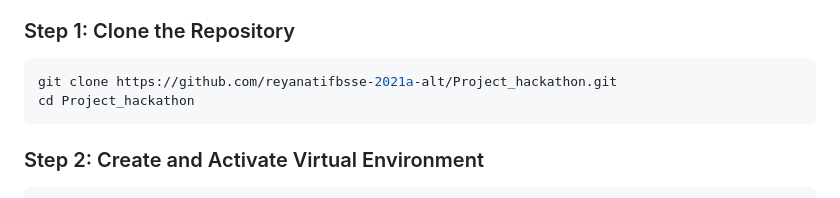
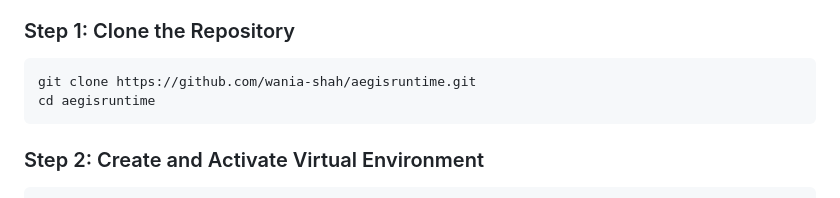
Before and after one commit to reyanatifbsse-2021a-alt/Project_hackathon, a Markdown page: README.md, the part around the change. Drawn GitHub-style.

Commit message:
docs: update repository clone URL to wania-shah/aegisruntime

````diff
--- a/README.md
+++ b/README.md
@@ -60,8 +60,8 @@ AegisRuntime is architected with modern, modular, production-ready technologies:
 
 ### Step 1: Clone the Repository
 ```bash
-git clone https://github.com/reyanatifbsse-2021a-alt/Project_hackathon.git
-cd Project_hackathon
+git clone https://github.com/wania-shah/aegisruntime.git
+cd aegisruntime
 ```
 
 ### Step 2: Create and Activate Virtual Environment
````
